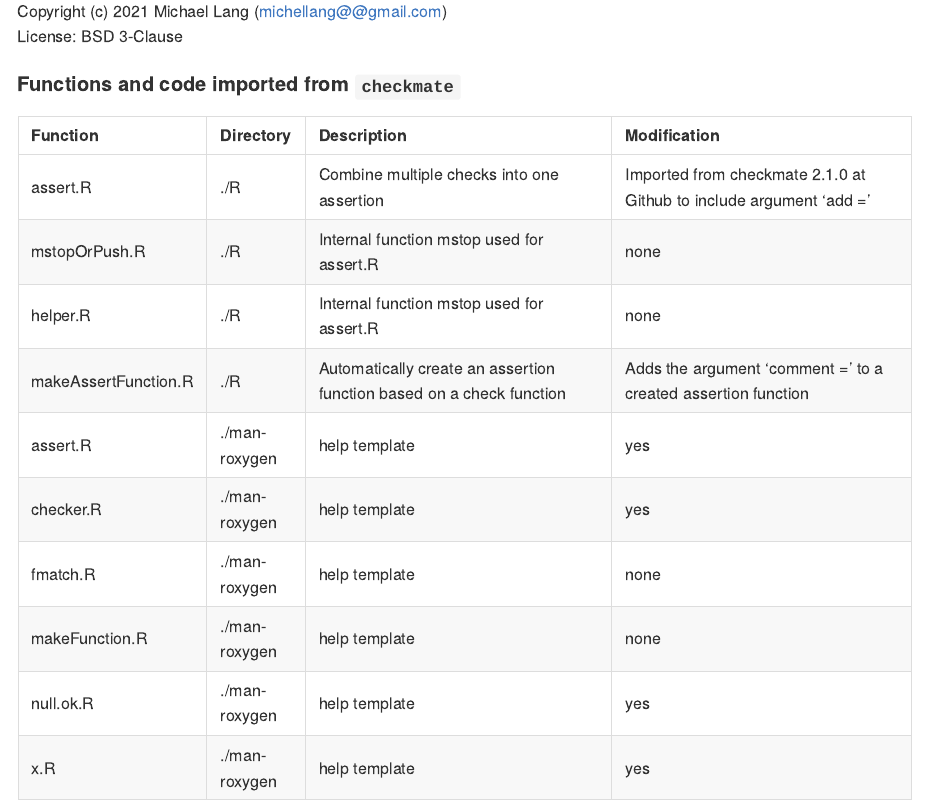
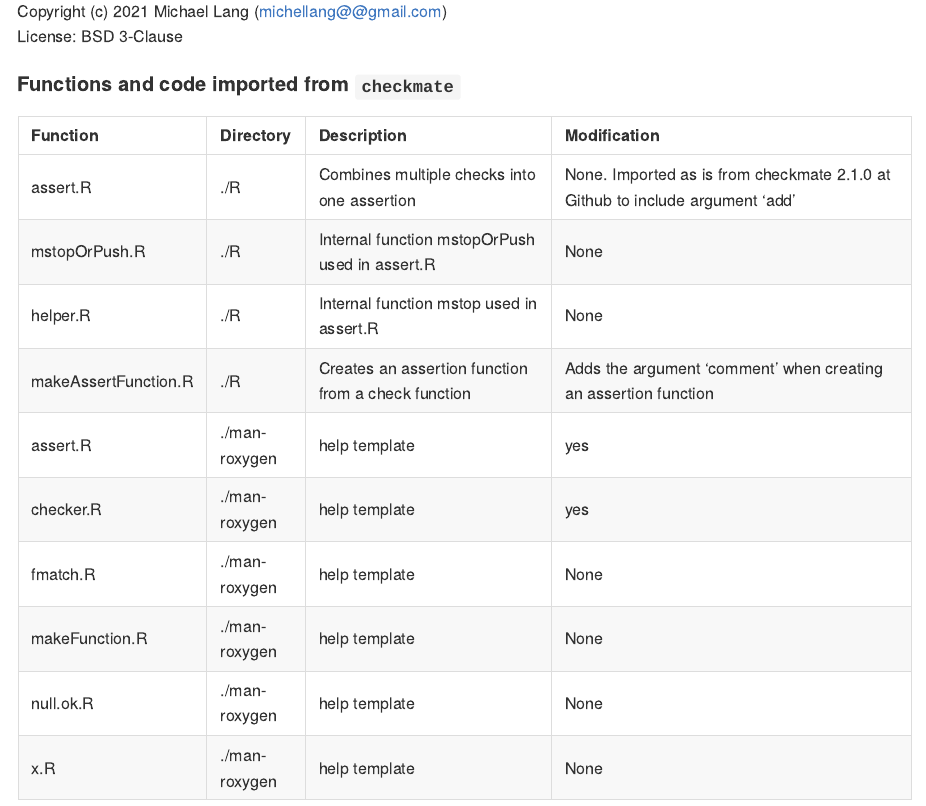
Before and after one commit to NorwegianVeterinaryInstitute/NVIcheckmate, an R Markdown document (README.Rmd): the page in a window 1100 px wide, from 2250 px down. The pictures show the output file README.md that the author committed with the source, drawn offline in the style of GitHub.

Commit message:
chore: style changes in README.Rmd

````diff
--- a/README.Rmd
+++ b/README.Rmd
@@ -112,20 +112,20 @@ License: BSD 3-Clause
 ```{r echo = FALSE, resuls = 'asis'}
 imports <- as.data.frame(rbind( c("assert.R",
                                  "./R",
-                                  "Combine multiple checks into one assertion",
-                                 "Imported from checkmate 2.1.0 at Github to include argument 'add ='"),
+                                  "Combines multiple checks into one assertion",
+                                 "None. Imported as is from checkmate 2.1.0 at Github to include argument 'add'"),
                                 c("mstopOrPush.R",
                                   "./R",
-                                  "Internal function mstop used for assert.R",
-                                  "none"),
+                                  "Internal function mstopOrPush used in assert.R",
+                                  "None"),
                                 c("helper.R",
                                   "./R",
-                                  "Internal function mstop used for assert.R",
-                                  "none"),
+                                  "Internal function mstop used in assert.R",
+                                  "None"),
                                c("makeAssertFunction.R",
                                  "./R",
-                                 "Automatically create an assertion function based on a check function",
-                                 "Adds the argument 'comment =' to a created assertion function"),
+                                 "Creates an assertion function from a check function",
+                                 "Adds the argument 'comment' when creating an assertion function"),
                                 c("assert.R",
                                   "./man-roxygen",
                                   "help template",
@@ -137,19 +137,19 @@ imports <- as.data.frame(rbind( c("assert.R",
                                 c("fmatch.R",
                                   "./man-roxygen",
                                   "help template",
-                                  "none"),
+                                  "None"),
                                 c("makeFunction.R",
                                   "./man-roxygen",
                                   "help template",
-                                  "none"),
+                                  "None"),
                                 c("null.ok.R",
                                   "./man-roxygen",
                                   "help template",
-                                  "yes"),
+                                  "None"),
                                 c("x.R",
                                   "./man-roxygen",
                                   "help template",
-                                  "yes")))
+                                  "None")))
 colnames(imports) <- c("Function", "Directory", "Description", "Modification")
 knitr::kable(x = imports)
 ```
````
Also changed, not shown: README.md.
